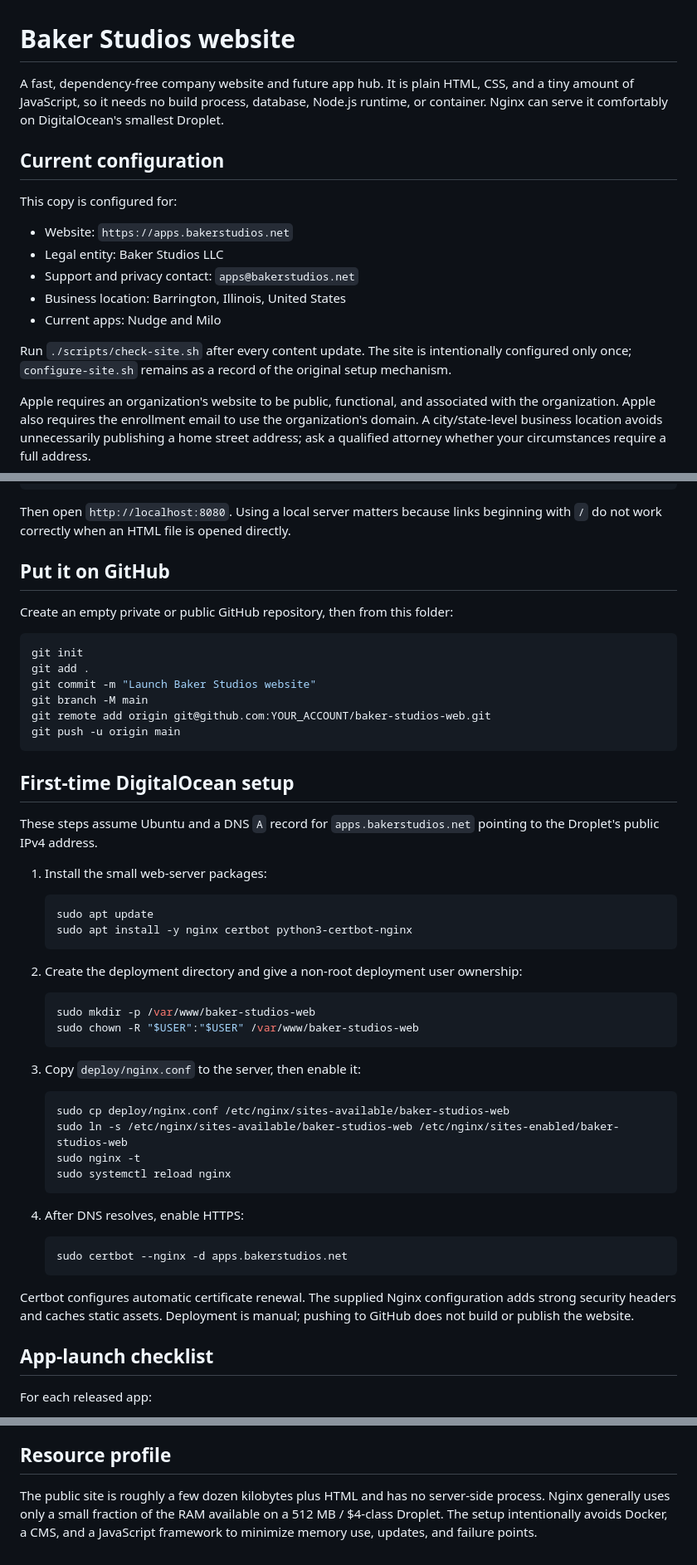
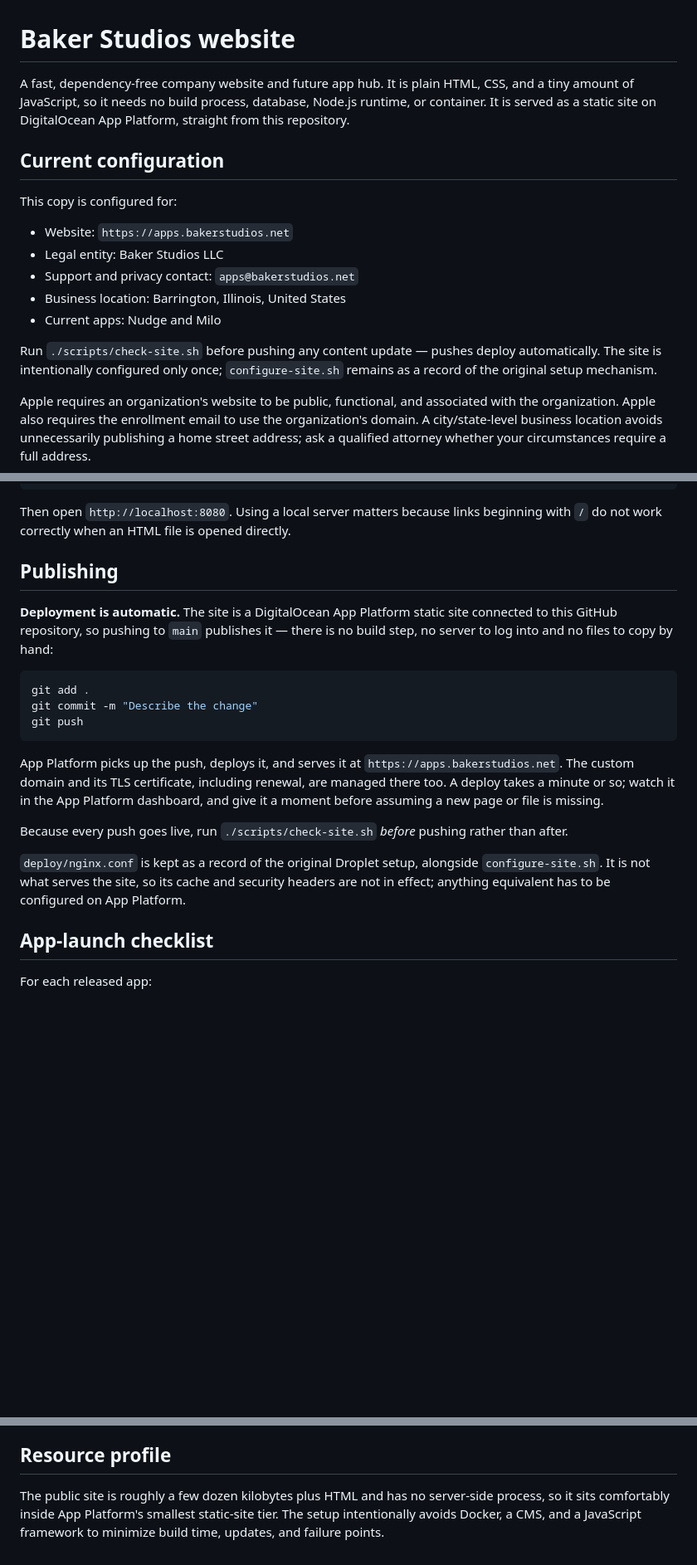
Before and after one commit to JustAiden9/baker-studios-web, a Markdown page: README.md, 3 parts joined by grey strips. Shown at 83% size. GitHub-like rendering; blank space fills up the shorter version.

Commit message:
Correct the README: deployment is automatic on push
The site is a DigitalOcean App Platform static site wired to this repo, not
a hand-deployed Droplet. The README still described installing nginx and
certbot on Ubuntu and ended with "Deployment is manual; pushing to GitHub
does not build or publish the website", which is the opposite of what
happens now.

Also moves the check-site.sh run to before the push, since a push goes
straight to production, and notes that deploy/nginx.conf is a record of the
old setup rather than the thing serving the site, so its cache and security
headers are not in effect.

Co-Authored-By: Claude Opus 5 <noreply@anthropic.com>

````diff
--- a/README.md
+++ b/README.md
@@ -1,6 +1,6 @@
 # Baker Studios website
 
-A fast, dependency-free company website and future app hub. It is plain HTML, CSS, and a tiny amount of JavaScript, so it needs no build process, database, Node.js runtime, or container. Nginx can serve it comfortably on DigitalOcean's smallest Droplet.
+A fast, dependency-free company website and future app hub. It is plain HTML, CSS, and a tiny amount of JavaScript, so it needs no build process, database, Node.js runtime, or container. It is served as a static site on DigitalOcean App Platform, straight from this repository.
 
 ## Current configuration
 
@@ -12,7 +12,7 @@ This copy is configured for:
 - Business location: Barrington, Illinois, United States
 - Current apps: Nudge and Milo
 
-Run `./scripts/check-site.sh` after every content update. The site is intentionally configured only once; `configure-site.sh` remains as a record of the original setup mechanism.
+Run `./scripts/check-site.sh` before pushing any content update — pushes deploy automatically. The site is intentionally configured only once; `configure-site.sh` remains as a record of the original setup mechanism.
 
 Apple requires an organization's website to be public, functional, and associated with the organization. Apple also requires the enrollment email to use the organization's domain. A city/state-level business location avoids unnecessarily publishing a home street address; ask a qualified attorney whether your circumstances require a full address.
 
@@ -28,53 +28,28 @@ python3 -m http.server 8080
 
 Then open `http://localhost:8080`. Using a local server matters because links beginning with `/` do not work correctly when an HTML file is opened directly.
 
-## Put it on GitHub
+## Publishing
 
-Create an empty private or public GitHub repository, then from this folder:
+**Deployment is automatic.** The site is a DigitalOcean App Platform static site connected to this
+GitHub repository, so pushing to `main` publishes it — there is no build step, no server to log into
+and no files to copy by hand:
 
 ```sh
-git init
 git add .
-git commit -m "Launch Baker Studios website"
-git branch -M main
-git remote add origin git@github.com:YOUR_ACCOUNT/baker-studios-web.git
-git push -u origin main
+git commit -m "Describe the change"
+git push
 ```
 
-## First-time DigitalOcean setup
+App Platform picks up the push, deploys it, and serves it at `https://apps.bakerstudios.net`. The
+custom domain and its TLS certificate, including renewal, are managed there too. A deploy takes a
+minute or so; watch it in the App Platform dashboard, and give it a moment before assuming a new
+page or file is missing.
 
-These steps assume Ubuntu and a DNS `A` record for `apps.bakerstudios.net` pointing to the Droplet's public IPv4 address.
+Because every push goes live, run `./scripts/check-site.sh` *before* pushing rather than after.
 
-1. Install the small web-server packages:
-
-   ```sh
-   sudo apt update
-   sudo apt install -y nginx certbot python3-certbot-nginx
-   ```
-
-2. Create the deployment directory and give a non-root deployment user ownership:
-
-   ```sh
-   sudo mkdir -p /var/www/baker-studios-web
-   sudo chown -R "$USER":"$USER" /var/www/baker-studios-web
-   ```
-
-3. Copy `deploy/nginx.conf` to the server, then enable it:
-
-   ```sh
-   sudo cp deploy/nginx.conf /etc/nginx/sites-available/baker-studios-web
-   sudo ln -s /etc/nginx/sites-available/baker-studios-web /etc/nginx/sites-enabled/baker-studios-web
-   sudo nginx -t
-   sudo systemctl reload nginx
-   ```
-
-4. After DNS resolves, enable HTTPS:
-
-   ```sh
-   sudo certbot --nginx -d apps.bakerstudios.net
-   ```
-
-Certbot configures automatic certificate renewal. The supplied Nginx configuration adds strong security headers and caches static assets. Deployment is manual; pushing to GitHub does not build or publish the website.
+`deploy/nginx.conf` is kept as a record of the original Droplet setup, alongside
+`configure-site.sh`. It is not what serves the site, so its cache and security headers are not in
+effect; anything equivalent has to be configured on App Platform.
 
 ## App-launch checklist
 
@@ -90,4 +65,4 @@ For each released app:
 
 ## Resource profile
 
-The public site is roughly a few dozen kilobytes plus HTML and has no server-side process. Nginx generally uses only a small fraction of the RAM available on a 512 MB / $4-class Droplet. The setup intentionally avoids Docker, a CMS, and a JavaScript framework to minimize memory use, updates, and failure points.
+The public site is roughly a few dozen kilobytes plus HTML and has no server-side process, so it sits comfortably inside App Platform's smallest static-site tier. The setup intentionally avoids Docker, a CMS, and a JavaScript framework to minimize build time, updates, and failure points.
````
